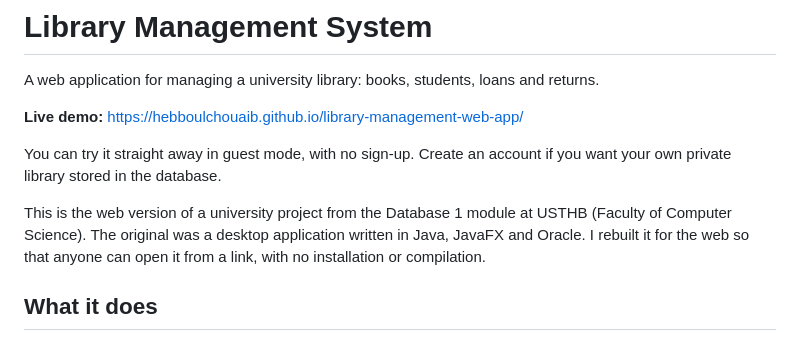
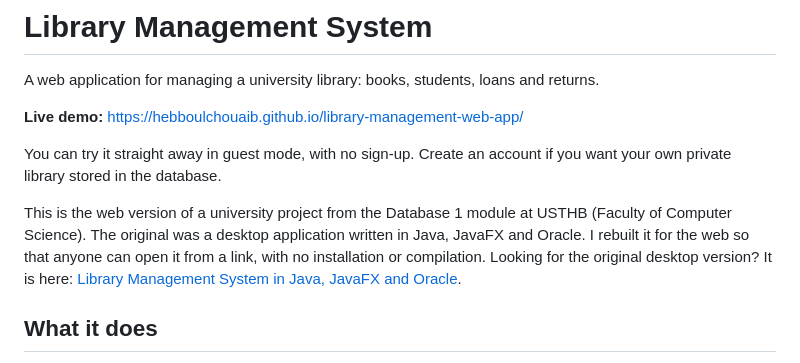
Before and after one commit to hebboulchouaib/library-management-web-app, a Markdown page: README.md, the part around the change. Drawn GitHub-style.

Commit message:
Add link to original Java desktop application
Added link to the original desktop version of the project.

```diff
--- a/README.md
+++ b/README.md
@@ -7,6 +7,7 @@ A web application for managing a university library: books, students, loans and
 You can try it straight away in guest mode, with no sign-up. Create an account if you want your own private library stored in the database.
 
 This is the web version of a university project from the Database 1 module at USTHB (Faculty of Computer Science). The original was a desktop application written in Java, JavaFX and Oracle. I rebuilt it for the web so that anyone can open it from a link, with no installation or compilation.
+Looking for the original desktop version? It is here: [Library Management System in Java, JavaFX and Oracle](https://github.com/hebboulchouaib/library-management-java-app).
 
 ## What it does
 
```
